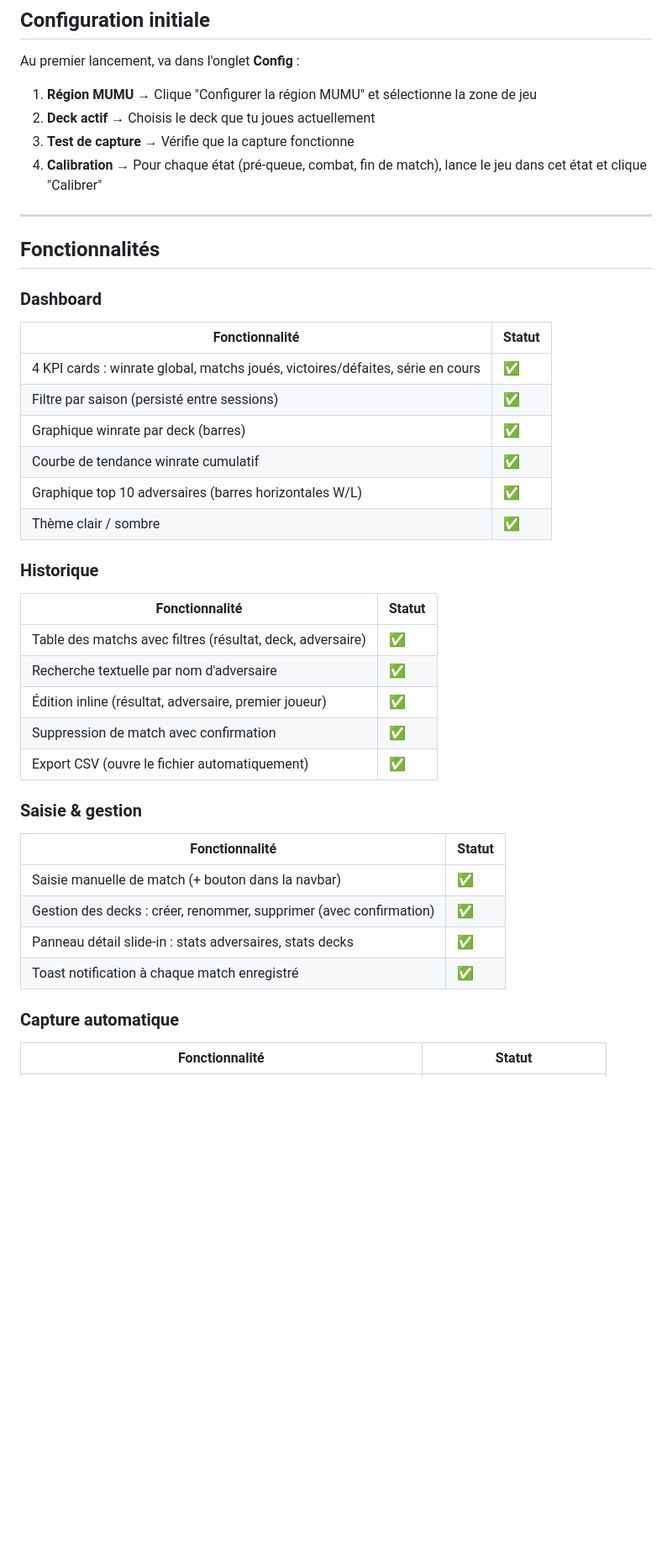
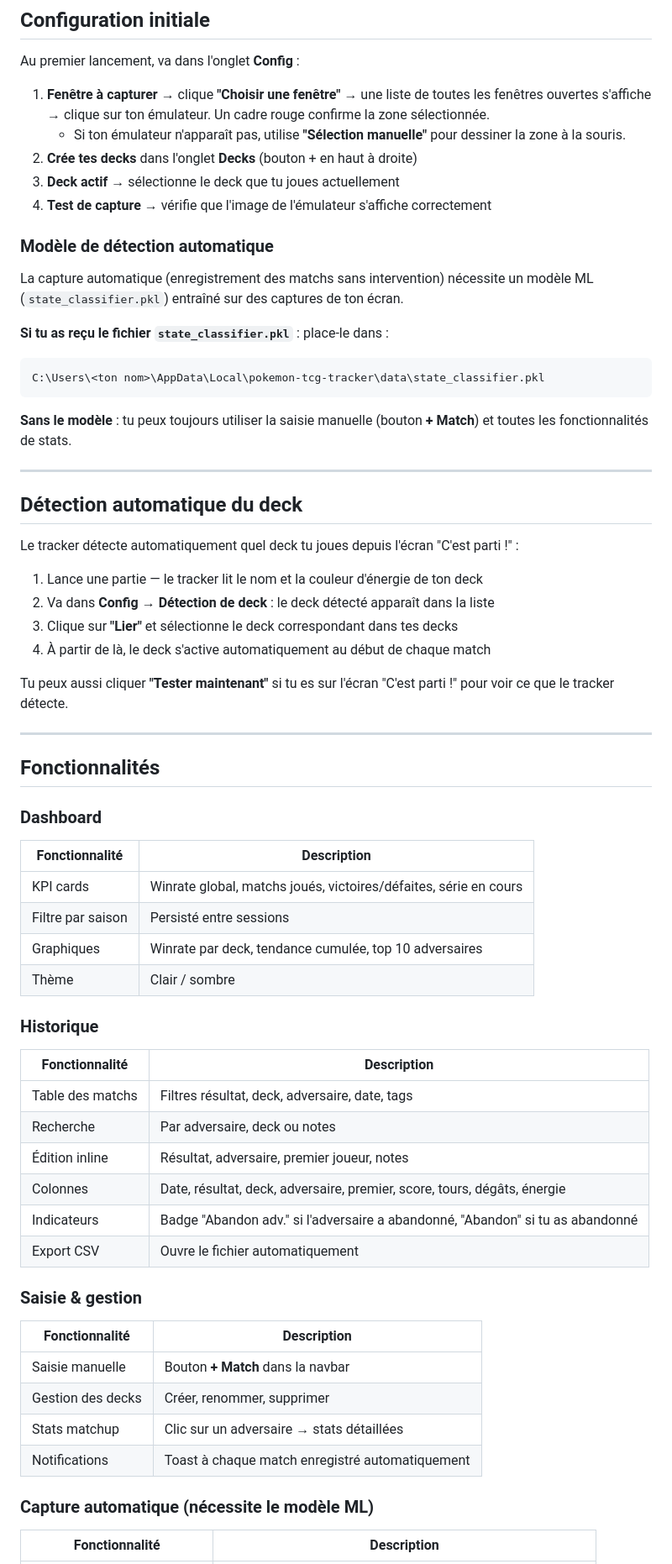
Before and after one commit to Gwendal9/pokemon-tcg-tracker, a Markdown page: README.md, the part around one of its changes. Shown at 84% size. Rendered like a GitHub page; blank space fills up the shorter version.

Commit message:
docs: mise à jour README — émulateur libre, modèle ML, détection deck
Co-Authored-By: Claude Sonnet 4.6 <noreply@anthropic.com>

````diff
--- a/README.md
+++ b/README.md
@@ -58,42 +59,66 @@ Après le premier lancement réussi :
 
 Au premier lancement, va dans l'onglet **Config** :
 
-1. **Région MUMU** → Clique "Configurer la région MUMU" et sélectionne la zone de jeu
-2. **Deck actif** → Choisis le deck que tu joues actuellement
-3. **Test de capture** → Vérifie que la capture fonctionne
-4. **Calibration** → Pour chaque état (pré-queue, combat, fin de match), lance le jeu dans cet état et clique "Calibrer"
+1. **Fenêtre à capturer** → clique **"Choisir une fenêtre"** → une liste de toutes les fenêtres ouvertes s'affiche → clique sur ton émulateur. Un cadre rouge confirme la zone sélectionnée.
+   - Si ton émulateur n'apparaît pas, utilise **"Sélection manuelle"** pour dessiner la zone à la souris.
+2. **Crée tes decks** dans l'onglet **Decks** (bouton + en haut à droite)
+3. **Deck actif** → sélectionne le deck que tu joues actuellement
+4. **Test de capture** → vérifie que l'image de l'émulateur s'affiche correctement
+
+### Modèle de détection automatique
+
+La capture automatique (enregistrement des matchs sans intervention) nécessite un modèle ML (`state_classifier.pkl`) entraîné sur des captures de ton écran.
+
+**Si tu as reçu le fichier `state_classifier.pkl`** : place-le dans :
+```
+C:\Users\<ton nom>\AppData\Local\pokemon-tcg-tracker\data\state_classifier.pkl
+```
+
+**Sans le modèle** : tu peux toujours utiliser la saisie manuelle (bouton **+ Match**) et toutes les fonctionnalités de stats.
+
+---
+
+## Détection automatique du deck
+
+Le tracker détecte automatiquement quel deck tu joues depuis l'écran "C'est parti !" :
+
+1. Lance une partie — le tracker lit le nom et la couleur d'énergie de ton deck
+2. Va dans **Config → Détection de deck** : le deck détecté apparaît dans la liste
+3. Clique sur **"Lier"** et sélectionne le deck correspondant dans tes decks
+4. À partir de là, le deck s'active automatiquement au début de chaque match
+
+Tu peux aussi cliquer **"Tester maintenant"** si tu es sur l'écran "C'est parti !" pour voir ce que le tracker détecte.
 
 ---
 
 ## Fonctionnalités
 
 ### Dashboard
-| Fonctionnalité | Statut |
+| Fonctionnalité | Description |
 |---|---|
-| 4 KPI cards : winrate global, matchs joués, victoires/défaites, série en cours | ✅ |
-| Filtre par saison (persisté entre sessions) | ✅ |
-| Graphique winrate par deck (barres) | ✅ |
-| Courbe de tendance winrate cumulatif | ✅ |
-| Graphique top 10 adversaires (barres horizontales W/L) | ✅ |
-| Thème clair / sombre | ✅ |
+| KPI cards | Winrate global, matchs joués, victoires/défaites, série en cours |
+| Filtre par saison | Persisté entre sessions |
+| Graphiques | Winrate par deck, tendance cumulée, top 10 adversaires |
+| Thème | Clair / sombre |
 
 ### Historique
-| Fonctionnalité | Statut |
+| Fonctionnalité | Description |
 |---|---|
-| Table des matchs avec filtres (résultat, deck, adversaire) | ✅ |
-| Recherche textuelle par nom d'adversaire | ✅ |
-| Édition inline (résultat, adversaire, premier joueur) | ✅ |
-| Suppression de match avec confirmation | ✅ |
-| Export CSV (ouvre le fichier automatiquement) | ✅ |
+| Table des matchs | Filtres résultat, deck, adversaire, date, tags |
+| Recherche | Par adversaire, deck ou notes |
+| Édition inline | Résultat, adversaire, premier joueur, notes |
+| Colonnes | Date, résultat, deck, adversaire, premier, score, tours, dégâts, énergie |
+| Indicateurs | Badge "Abandon adv." si l'adversaire a abandonné, "Abandon" si tu as abandonné |
+| Export CSV | Ouvre le fichier automatiquement |
 
 ### Saisie & gestion
-| Fonctionnalité | Statut |
+| Fonctionnalité | Description |
 |---|---|
-| Saisie manuelle de match (+ bouton dans la navbar) | ✅ |
-| Gestion des decks : créer, renommer, supprimer (avec confirmation) | ✅ |
-| Panneau détail slide-in : stats adversaires, stats decks | ✅ |
-| Toast notification à chaque match enregistré | ✅ |
+| Saisie manuelle | Bouton **+ Match** dans la navbar |
+| Gestion des decks | Créer, renommer, supprimer |
+| Stats matchup | Clic sur un adversaire → stats détaillées |
+| Notifications | Toast à chaque match enregistré automatiquement |
 
-### Capture automatique
-| Fonctionnalité | Statut |
+### Capture automatique (nécessite le modèle ML)
+| Fonctionnalité | Description |
 |---|---|
````
Also changed, not shown: other parts of README.md (+18 -12 lines).
